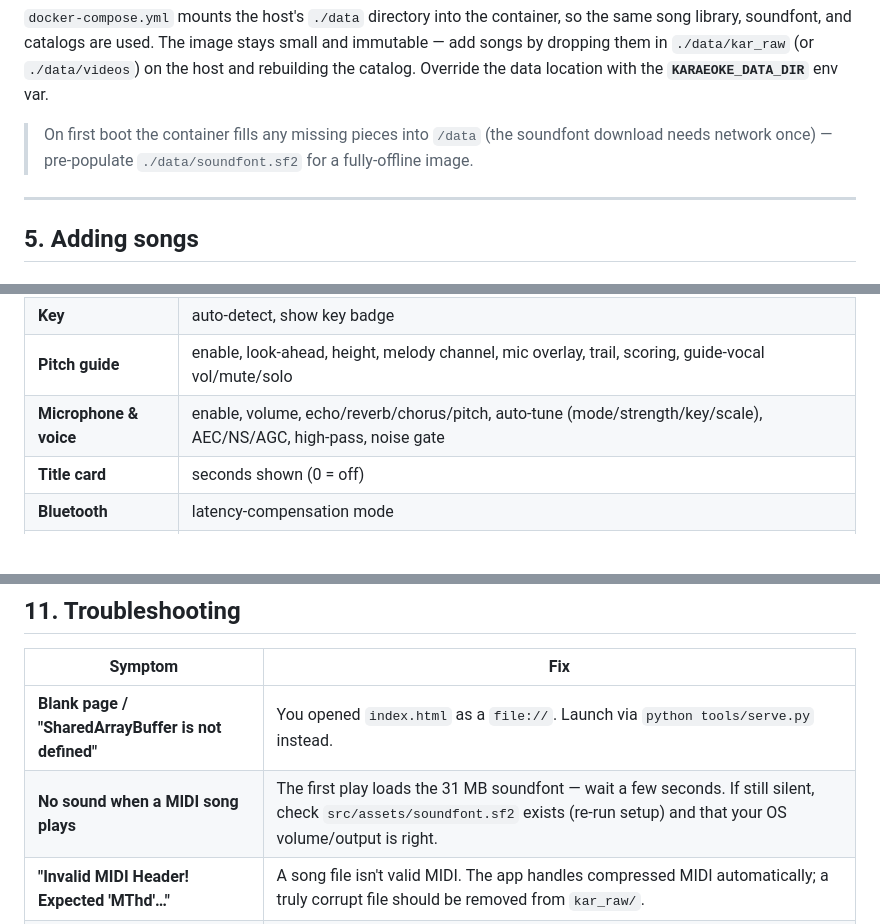
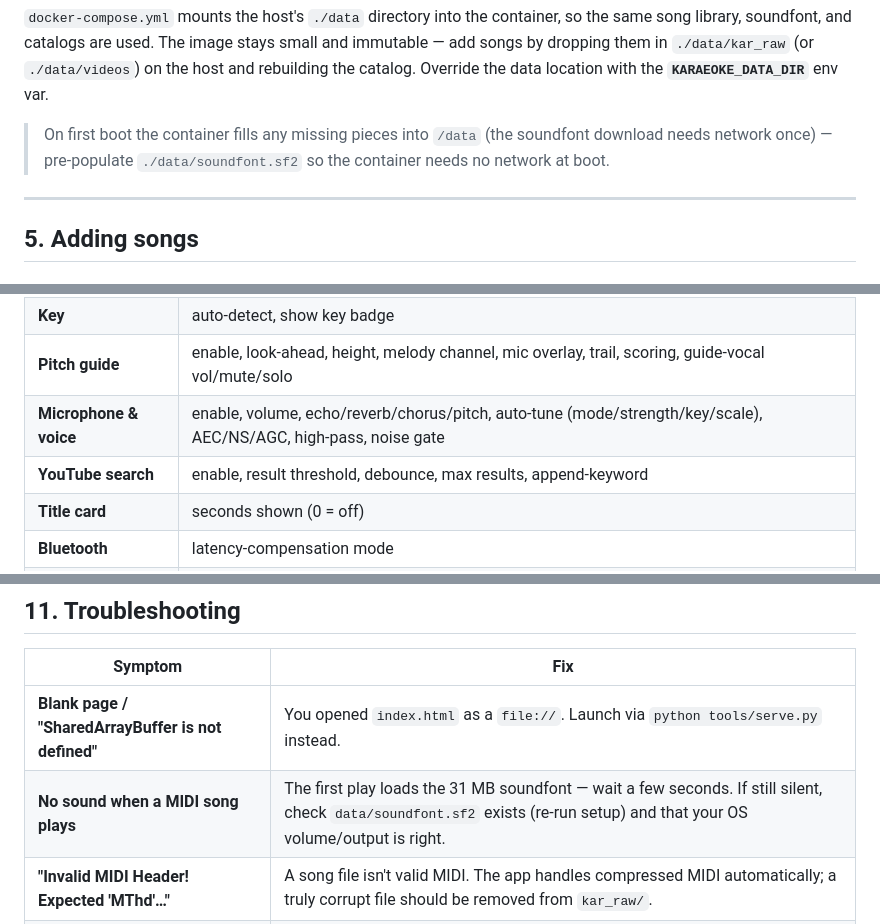
Before and after one commit to kevmonzon/karaeoke, a Markdown page: README.md, 3 parts joined by grey strips. GitHub-like rendering; blank space fills up the shorter version.

```diff
--- a/README.md
+++ b/README.md
@@ -128,7 +131,8 @@ songs by dropping them in `./data/kar_raw` (or `./data/videos`) on the host and
 the catalog. Override the data location with the **`KARAEOKE_DATA_DIR`** env var.
 
 > On first boot the container fills any missing pieces into `/data` (the soundfont download
-> needs network once) — pre-populate `./data/soundfont.sf2` for a fully-offline image.
+> needs network once) — pre-populate `./data/soundfont.sf2` so the container needs no
+> network at boot.
 
 ---
 
@@ -257,6 +272,7 @@ defaults** in the panel to adopt them.
 | **Key** | auto-detect, show key badge |
 | **Pitch guide** | enable, look-ahead, height, melody channel, mic overlay, trail, scoring, guide-vocal vol/mute/solo |
 | **Microphone & voice** | enable, volume, echo/reverb/chorus/pitch, auto-tune (mode/strength/key/scale), AEC/NS/AGC, high-pass, noise gate |
+| **YouTube search** | enable, result threshold, debounce, max results, append-keyword |
 | **Title card** | seconds shown (0 = off) |
 | **Bluetooth** | latency-compensation mode |
 | **UI** | collapsible-panel visibility |
@@ -340,7 +356,7 @@ karaoke-clone/
 | Symptom | Fix |
 |---|---|
 | **Blank page / "SharedArrayBuffer is not defined"** | You opened `index.html` as a `file://`. Launch via `python tools/serve.py` instead. |
-| **No sound when a MIDI song plays** | The first play loads the 31 MB soundfont — wait a few seconds. If still silent, check `src/assets/soundfont.sf2` exists (re-run setup) and that your OS volume/output is right. |
+| **No sound when a MIDI song plays** | The first play loads the 31 MB soundfont — wait a few seconds. If still silent, check `data/soundfont.sf2` exists (re-run setup) and that your OS volume/output is right. |
 | **"Invalid MIDI Header! Expected 'MThd'…"** | A song file isn't valid MIDI. The app handles compressed MIDI automatically; a truly corrupt file should be removed from `kar_raw/`. |
 | **Search is empty / song missing** | Rebuild the catalog (⚙ → Library → Rebuild, or `python tools/build-catalog.py`). |
 | **Video won't seek / stops** | Seeking needs HTTP Range (206) — always serve via `tools/serve.py`, not another static server. |
```
Also changed, not shown: other parts of README.md (+35 -18 lines).
